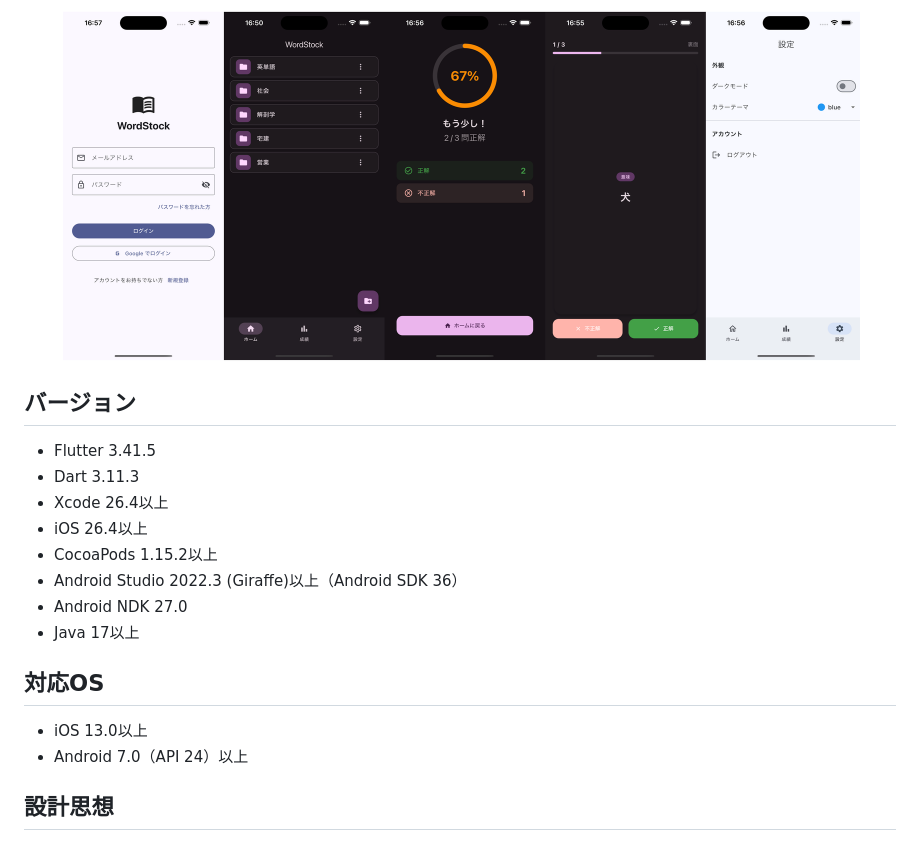
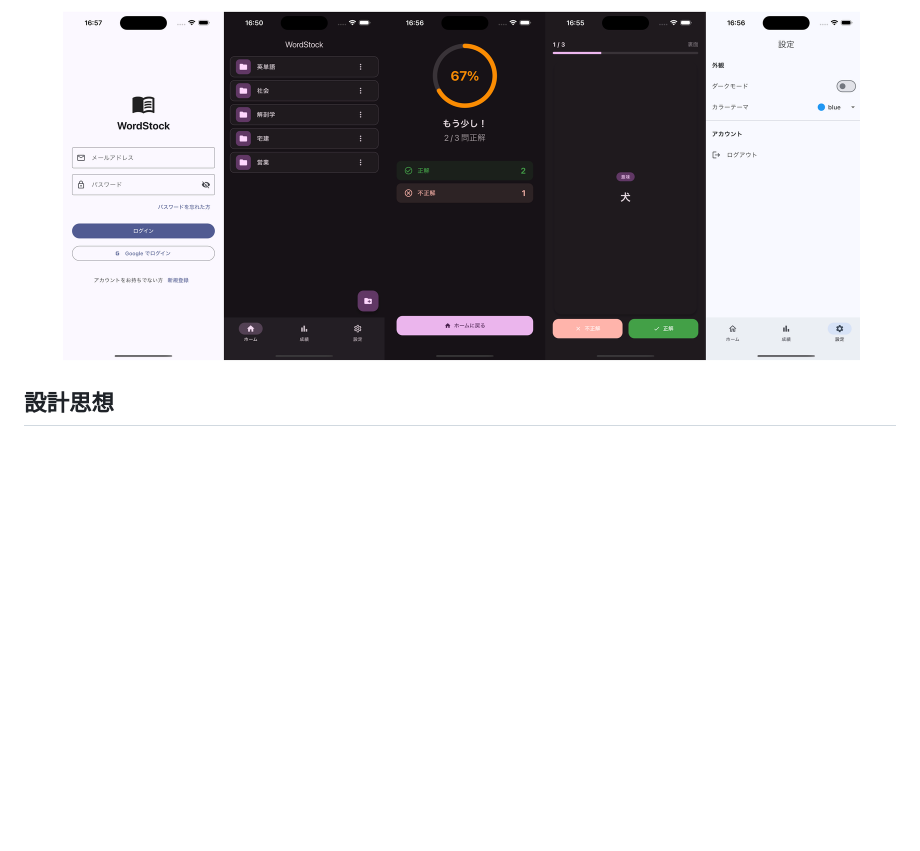
Before and after one commit to SHINYA-D/word_stock_2026, a Markdown page: README.md, the part around one of its changes. Rendered like a GitHub page; blank space fills up the shorter version.

```diff
--- a/README.md
+++ b/README.md
@@ -13,20 +9,6 @@ WordStock は、単語を自分で登録して学習できるフラッシュカ
   <br>
   <img src="docs/readme_top_wordstock.png" alt="WordStock アプリ画面" width="800">
 </p>
-
-## バージョン
-- Flutter 3.41.5
-- Dart 3.11.3
-- Xcode 26.4以上
-- iOS 26.4以上
-- CocoaPods 1.15.2以上
-- Android Studio 2022.3 (Giraffe)以上（Android SDK 36）
-- Android NDK 27.0
-- Java 17以上
-
-## 対応OS
-- iOS 13.0以上
-- Android 7.0（API 24）以上
 
 ## 設計思想
 
```
Also changed, not shown: other parts of README.md (+56 -30 lines).
